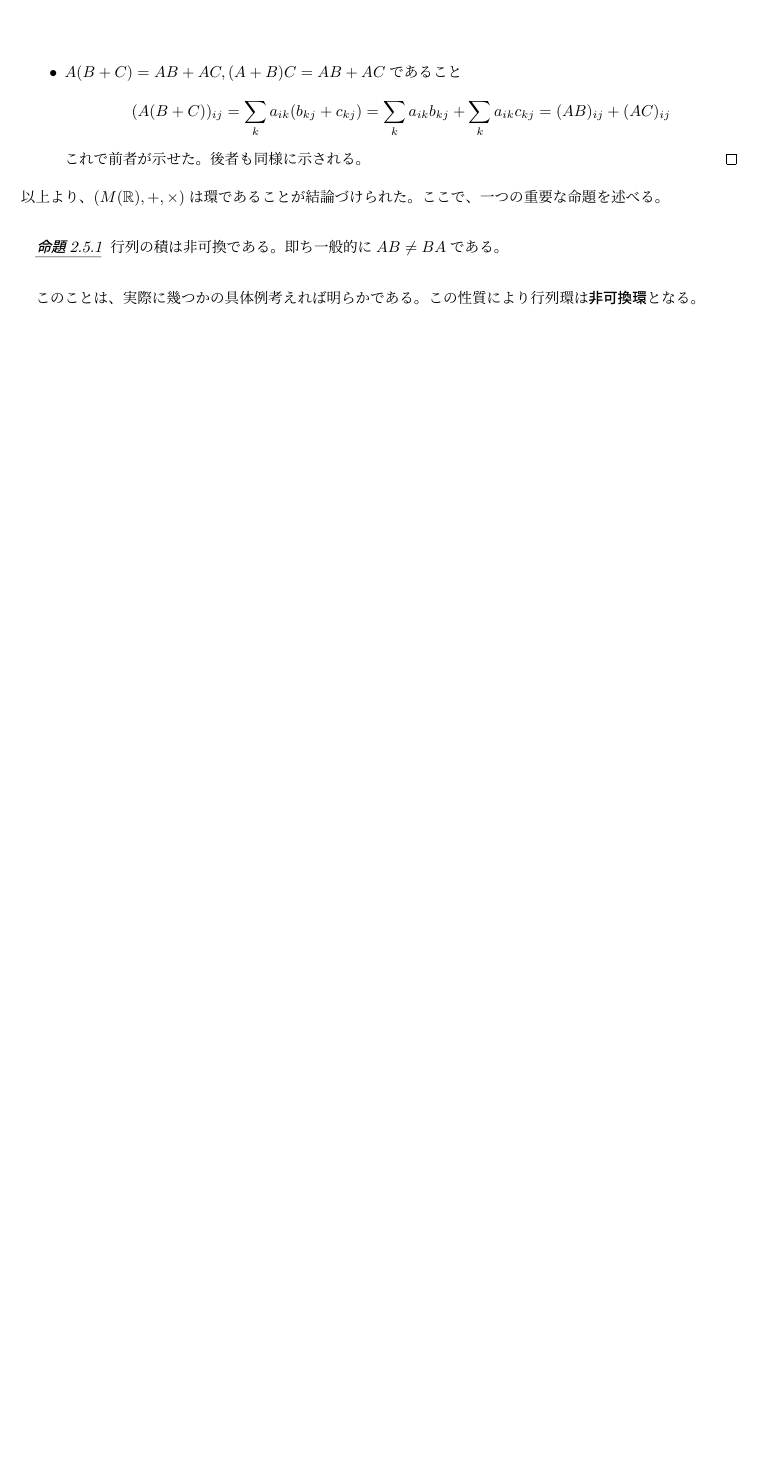
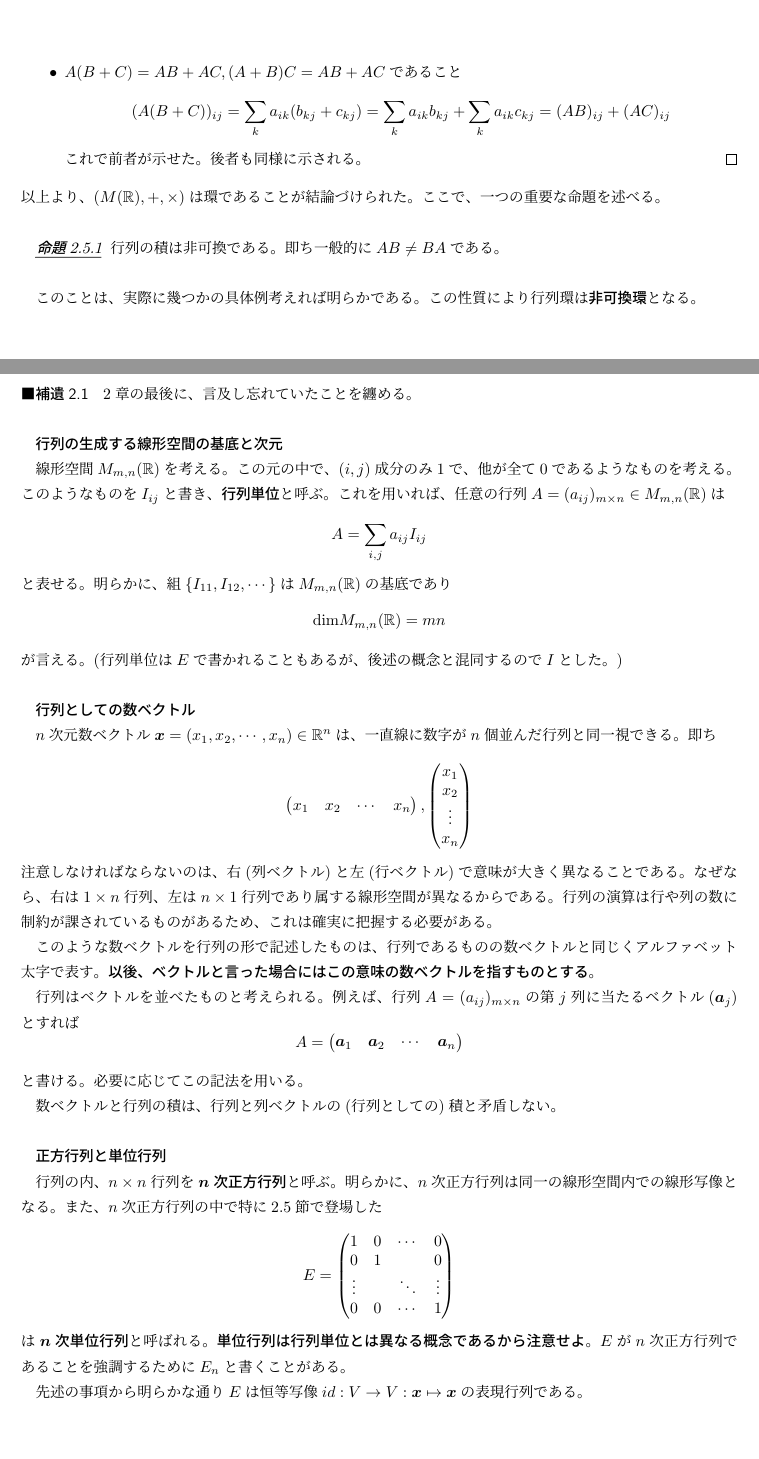
Before and after one commit to EikiMeg/LinearArgebla, a LaTeX document (LinearArgebla.tex): part of page 12 of 12 before the commit and two parts of pages 12 and 13 of 14 after it, the two joined at a grey line, cut so that both start at the same text, the shorter picture padded with empty space. The pictures show the PDF file LinearArgebla.pdf that the author committed with the source.

Commit message:
Add files via upload

```diff
--- a/LinearArgebla.tex
+++ b/LinearArgebla.tex
@@ -314,9 +314,33 @@ $B=\delta_{ij}=\begin{cases}1~(i=j) \\ 0~(i \neq j)\end{cases}$と定めると
 \end{itemize}
 以上より、$(M(\mathbb{R}),+,\times)$は環であることが結論づけられた。ここで、一つの重要な命題を述べる。\\
 \prop{2.5.1}行列の積は非可換である。即ち一般的に$AB \neq BA$である。\\\par
-このことは、実際に幾つかの具体例考えれば明らかである。この性質により行列環は\textbf{非可換環}となる。
+このことは、実際に幾つかの具体例考えれば明らかである。この性質により行列環は\textbf{非可換環}となる。\newpage
+%subsection終わり
 
-%subsection終わり
+\paragraph{補遺2.1}\par
+2章の最後に、言及し忘れていたことを纏める。\\\par
+\textbf{行列の生成する線形空間の基底と次元}\par
+線形空間$M_{m,n}(\mathbb{R})$を考える。この元の中で、$(i,j)$成分のみ$1$で、他が全て$0$であるようなものを考える。\\
+このようなものを$I_{ij}$と書き、\textbf{行列単位}と呼ぶ。これを用いれば、任意の行列$A=(a_{ij})_{m \times n} \in M_{m,n}(\mathbb{R})$は
+\[A=\sum_{i,j}a_{ij}I_{ij}\]
+と表せる。明らかに、組$\{ I_{11},I_{12},\cdots \}$は$M_{m,n}(\mathbb{R})$の基底であり
+\[\mathrm{dim}M_{m,n}(\mathbb{R})=mn\]
+が言える。(行列単位は$E$で書かれることもあるが、後述の概念と混同するので$I$とした。)\\\par
+\textbf{行列としての数ベクトル}\par
+$n$次元数ベクトル$\bm{x}=(x_1,x_2,\cdots,x_n)\in\mathbb{R}^n$は、一直線に数字が$n$個並んだ行列と同一視できる。即ち
+\[\begin{pmatrix}x_1&x_2&\cdots&x_n\end{pmatrix},\begin{pmatrix}x_1\\x_2\\\vdots\\x_n\end{pmatrix}\]
+注意しなければならないのは、右(列ベクトル)と左(行ベクトル)で意味が大きく異なることである。なぜなら、右は$1 \times n$行列、左は$n \times 1$行列であり属する線形空間が異なるからである。行列の演算は行や列の数に制約が課されているものがあるため、これは確実に把握する必要がある。\par
+このような数ベクトルを行列の形で記述したものは、行列であるものの数ベクトルと同じくアルファベット太字で表す。\textbf{以後、ベクトルと言った場合にはこの意味の数ベクトルを指すものとする}。\par
+行列はベクトルを並べたものと考えられる。例えば、行列$A=(a_{ij})_{m \times n}$の第$j$列に当たるベクトル$(\bm{a}_j)$とすれば
+\[A=\begin{pmatrix}\bm{a}_1&\bm{a}_2&\cdots&\bm{a}_n\end{pmatrix}\]
+と書ける。必要に応じてこの記法を用いる。\par
+数ベクトルと行列の積は、行列と列ベクトルの(行列としての)積と矛盾しない。\\\par
+\textbf{正方行列と単位行列}\par
+行列の内、$n \times n$行列を$\bm{n}$\textbf{次正方行列}と呼ぶ。明らかに、$n$次正方行列は同一の線形空間内での線形写像となる。また、$n$次正方行列の中で特に2.5節で登場した
+\[E=\begin{pmatrix}1&0&\cdots&0\\0&1&{}&0\\\vdots&{}&\ddots&\vdots\\0&0&\cdots&1\end{pmatrix}\]
+は$\bm{n}$\textbf{次単位行列}と呼ばれる。\textbf{単位行列は行列単位とは異なる概念であるから注意せよ}。$E$が$n$次正方行列であることを強調するために$E_n$と書くことがある。\par
+先述の事項から明らかな通り$E$は恒等写像$id:V \to V:\bm{x}\mapsto\bm{x}$の表現行列である。
+%paragraph終わり
 %section終わり
 
 \section{連立方程式を解く}
```
Also changed, not shown: LinearArgebla.pdf, LinearArgebla.tex (4 more changed lines).
